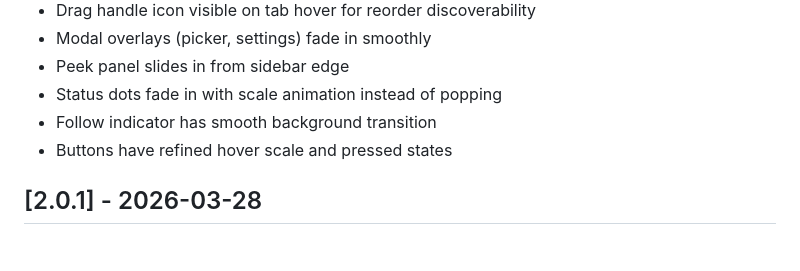
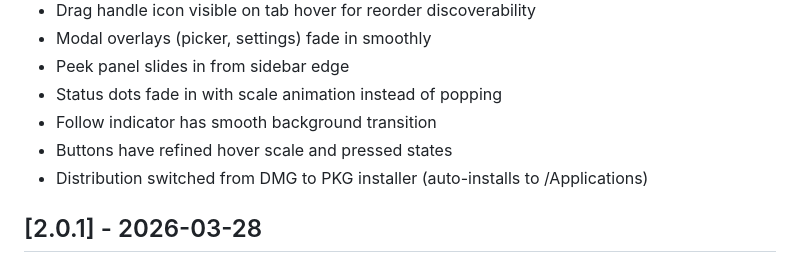
Before and after one commit to joemsak/claude-code-desktop, a Markdown page: CHANGELOG.md, the part around one of its changes. Rendered like a GitHub page.

```diff
--- a/CHANGELOG.md
+++ b/CHANGELOG.md
@@ -21,6 +23,7 @@ All notable changes to this project will be documented in this file.
 - Status dots fade in with scale animation instead of popping
 - Follow indicator has smooth background transition
 - Buttons have refined hover scale and pressed states
+- Distribution switched from DMG to PKG installer (auto-installs to /Applications)
 
 ## [2.0.1] - 2026-03-28
 
```
Also changed, not shown: other parts of CHANGELOG.md (+2 -0 lines).
